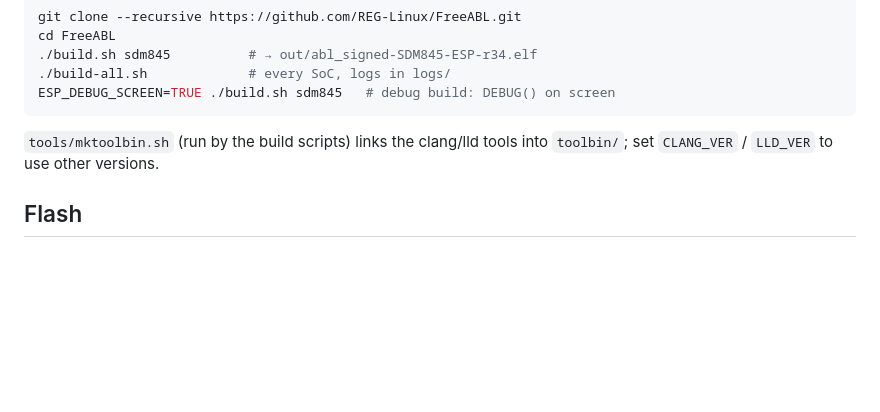
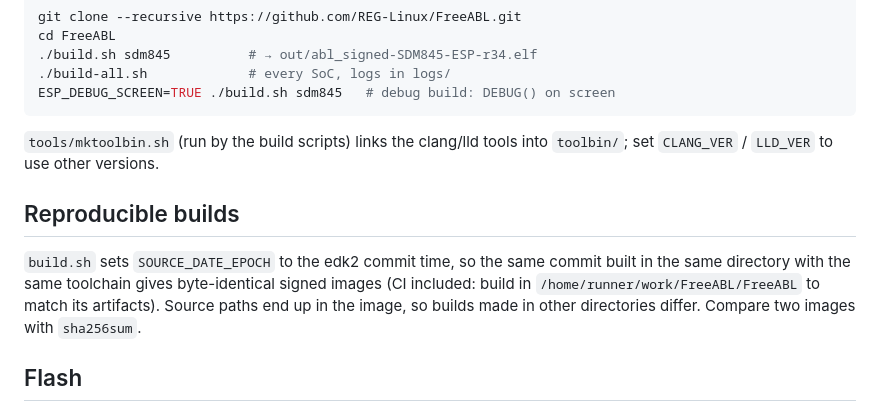
Before and after one commit to REG-Linux/FreeABL, a Markdown page: README.md, the part around the change. GitHub-like rendering; blank space fills up the shorter version.

Commit message:
Document reproducible builds

```diff
--- a/README.md
+++ b/README.md
@@ -54,6 +54,14 @@ ESP_DEBUG_SCREEN=TRUE ./build.sh sdm845   # debug build: DEBUG() on screen
 `tools/mktoolbin.sh` (run by the build scripts) links the clang/lld tools into
 `toolbin/`; set `CLANG_VER` / `LLD_VER` to use other versions.
 
+## Reproducible builds
+
+`build.sh` sets `SOURCE_DATE_EPOCH` to the edk2 commit time, so the same commit
+built in the same directory with the same toolchain gives byte-identical
+signed images (CI included: build in `/home/runner/work/FreeABL/FreeABL` to
+match its artifacts). Source paths end up in the image, so builds made in other
+directories differ. Compare two images with `sha256sum`.
+
 ## Flash
 
 1. Back up the stock `abl_a` and `abl_b` partitions (EDL, with the firehose loader
```
